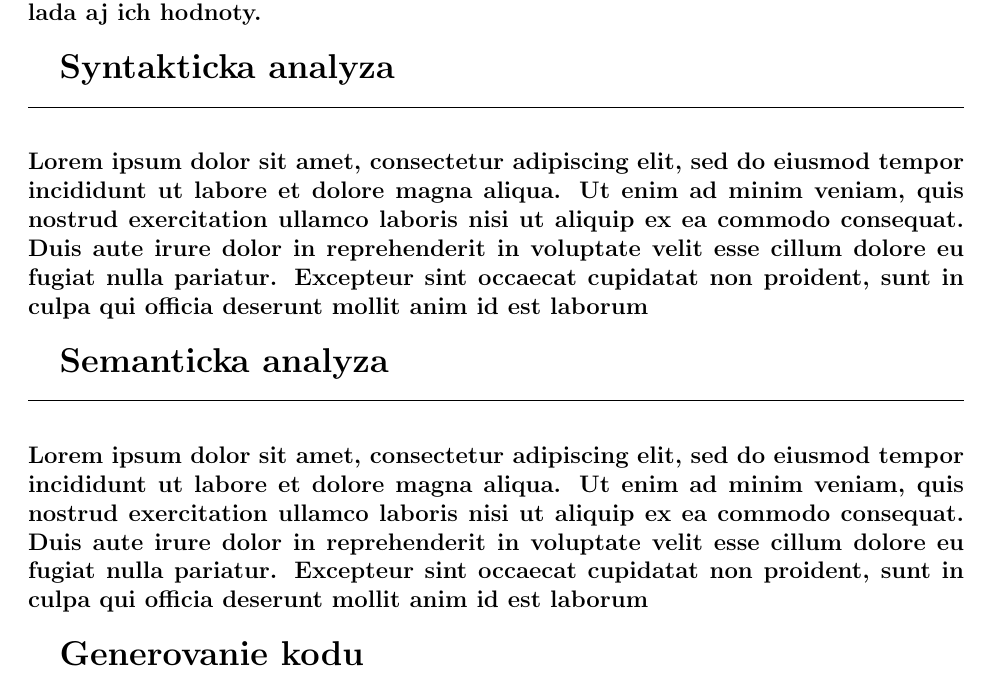
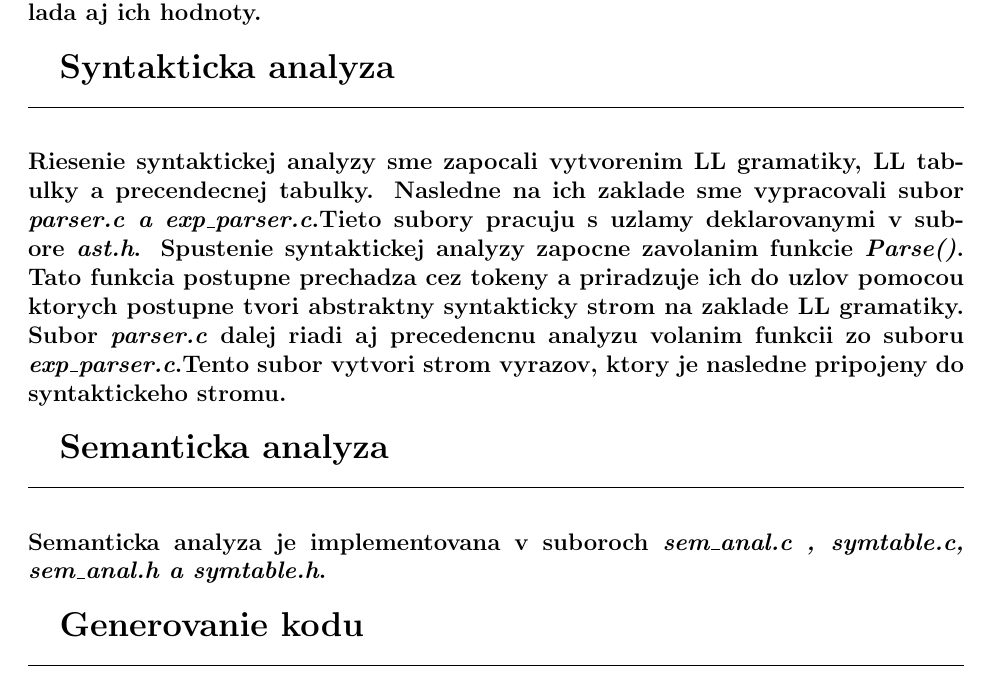
Before and after one commit to Marek324/IFJ-compiler, a LaTeX document (docs/dokumentace.tex): part of page 5 of 6, cut so that both start at the same text. Compiled offline with pdfLaTeX.

Commit message:
doc update

```diff
--- a/docs/dokumentace.tex
+++ b/docs/dokumentace.tex
@@ -105,12 +105,12 @@ FUNEXP\\
  \Large \textbf{Syntakticka analyza}\normalsize \\
 \noindent\makebox[\linewidth]{\rule{\textwidth}{0.4pt}}
 
-\paragraph{Lorem ipsum dolor sit amet, consectetur adipiscing elit, sed do eiusmod tempor incididunt ut labore et dolore magna aliqua. Ut enim ad minim veniam, quis nostrud exercitation ullamco laboris nisi ut aliquip ex ea commodo consequat. Duis aute irure dolor in reprehenderit in voluptate velit esse cillum dolore eu fugiat nulla pariatur. Excepteur sint occaecat cupidatat non proident, sunt in culpa qui officia deserunt mollit anim id est laborum \newline \\}
+\paragraph{Riesenie syntaktickej analyzy sme zapocali vytvorenim LL gramatiky, LL tabulky a precendecnej tabulky. Nasledne na ich zaklade sme vypracovali subor \textit{parser.c a exp\_parser.c}.Tieto subory pracuju s uzlamy deklarovanymi v subore \textit{ast.h}. Spustenie syntaktickej analyzy zapocne zavolanim funkcie \textit{Parse()}. Tato funkcia postupne prechadza cez tokeny a priradzuje ich do uzlov pomocou ktorych postupne tvori abstraktny syntakticky strom na zaklade LL gramatiky. Subor \textit{parser.c} dalej riadi aj precedencnu analyzu volanim funkcii zo suboru \textit{exp\_parser.c}.Tento subor vytvori strom vyrazov, ktory je nasledne pripojeny do syntaktickeho stromu.  \newline \\}
 
  \Large \textbf{Semanticka analyza}\normalsize \\
 \noindent\makebox[\linewidth]{\rule{\textwidth}{0.4pt}}
 
-\paragraph{Lorem ipsum dolor sit amet, consectetur adipiscing elit, sed do eiusmod tempor incididunt ut labore et dolore magna aliqua. Ut enim ad minim veniam, quis nostrud exercitation ullamco laboris nisi ut aliquip ex ea commodo consequat. Duis aute irure dolor in reprehenderit in voluptate velit esse cillum dolore eu fugiat nulla pariatur. Excepteur sint occaecat cupidatat non proident, sunt in culpa qui officia deserunt mollit anim id est laborum \newline \\}
+\paragraph{Semanticka analyza je implementovana v suboroch \textit{sem\_anal.c , symtable.c, sem\_anal.h a symtable.h}. \newline \\}
 
  \Large \textbf{Generovanie kodu} \normalsize \\
 \noindent\makebox[\linewidth]{\rule{\textwidth}{0.4pt}}
```
